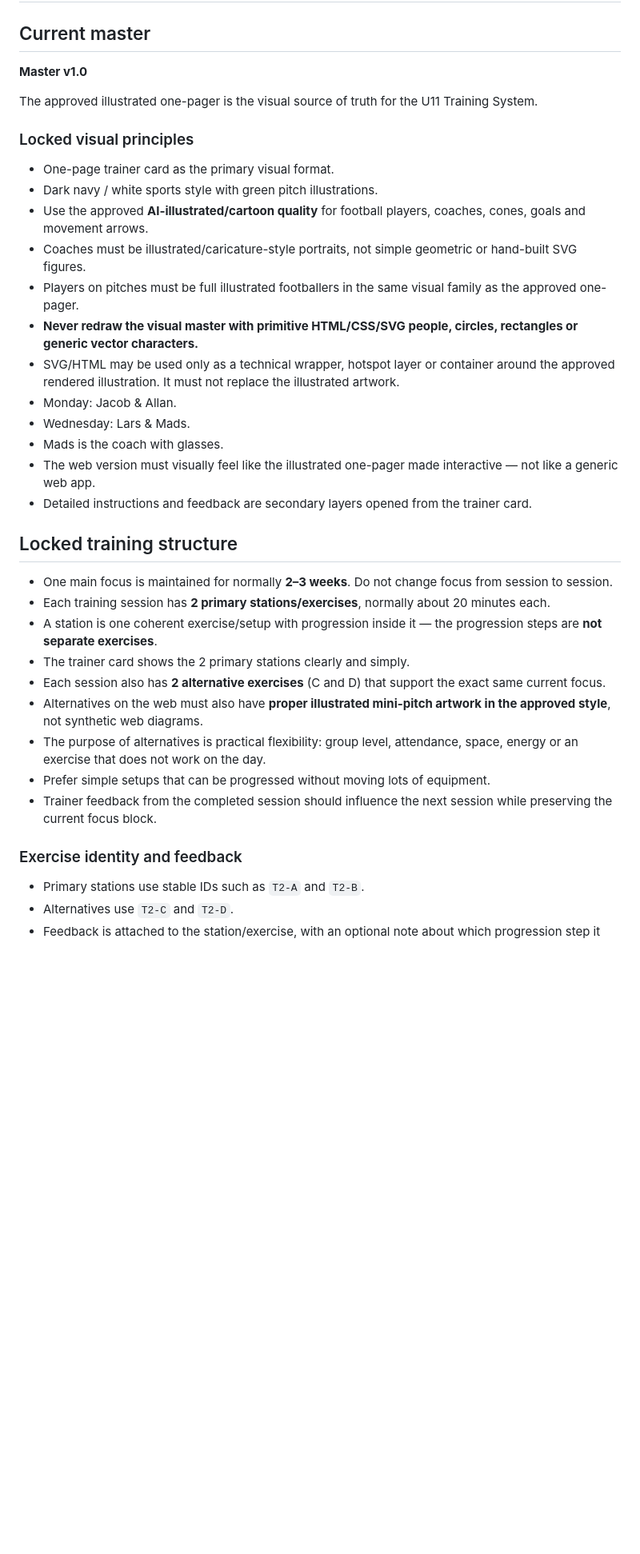
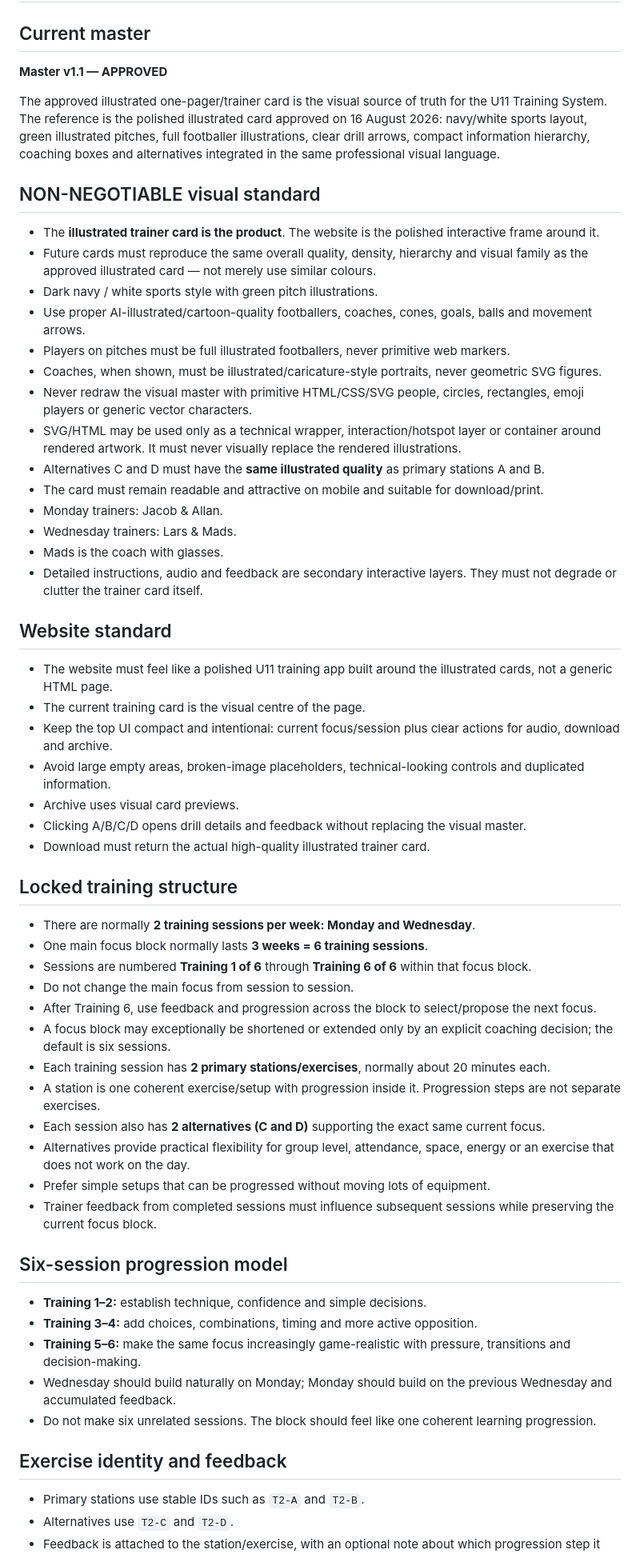
Before and after one commit to Mads-coder-1/u11-tr-ning, a Markdown page: MASTER_DESIGN.md, the part around one of its changes. Shown at 80% size. Rendered like a GitHub page; blank space fills up the shorter version.

Commit message:
Lock six-session focus cycle and approved illustrated card standard

```diff
--- a/MASTER_DESIGN.md
+++ b/MASTER_DESIGN.md
@@ -1,36 +1,57 @@
 # U11 Training System — Master Design
 
 ## Current master
-**Master v1.0**
+**Master v1.1 — APPROVED**
 
-The approved illustrated one-pager is the visual source of truth for the U11 Training System.
+The approved illustrated one-pager/trainer card is the visual source of truth for the U11 Training System. The reference is the polished illustrated card approved on 16 August 2026: navy/white sports layout, green illustrated pitches, full footballer illustrations, clear drill arrows, compact information hierarchy, coaching boxes and alternatives integrated in the same professional visual language.
 
-### Locked visual principles
-- One-page trainer card as the primary visual format.
+## NON-NEGOTIABLE visual standard
+- The **illustrated trainer card is the product**. The website is the polished interactive frame around it.
+- Future cards must reproduce the same overall quality, density, hierarchy and visual family as the approved illustrated card — not merely use similar colours.
 - Dark navy / white sports style with green pitch illustrations.
-- Use the approved **AI-illustrated/cartoon quality** for football players, coaches, cones, goals and movement arrows.
-- Coaches must be illustrated/caricature-style portraits, not simple geometric or hand-built SVG figures.
-- Players on pitches must be full illustrated footballers in the same visual family as the approved one-pager.
-- **Never redraw the visual master with primitive HTML/CSS/SVG people, circles, rectangles or generic vector characters.**
-- SVG/HTML may be used only as a technical wrapper, hotspot layer or container around the approved rendered illustration. It must not replace the illustrated artwork.
-- Monday: Jacob & Allan.
-- Wednesday: Lars & Mads.
+- Use proper AI-illustrated/cartoon-quality footballers, coaches, cones, goals, balls and movement arrows.
+- Players on pitches must be full illustrated footballers, never primitive web markers.
+- Coaches, when shown, must be illustrated/caricature-style portraits, never geometric SVG figures.
+- Never redraw the visual master with primitive HTML/CSS/SVG people, circles, rectangles, emoji players or generic vector characters.
+- SVG/HTML may be used only as a technical wrapper, interaction/hotspot layer or container around rendered artwork. It must never visually replace the rendered illustrations.
+- Alternatives C and D must have the **same illustrated quality** as primary stations A and B.
+- The card must remain readable and attractive on mobile and suitable for download/print.
+- Monday trainers: Jacob & Allan.
+- Wednesday trainers: Lars & Mads.
 - Mads is the coach with glasses.
-- The web version must visually feel like the illustrated one-pager made interactive — not like a generic web app.
-- Detailed instructions and feedback are secondary layers opened from the trainer card.
+- Detailed instructions, audio and feedback are secondary interactive layers. They must not degrade or clutter the trainer card itself.
+
+## Website standard
+- The website must feel like a polished U11 training app built around the illustrated cards, not a generic HTML page.
+- The current training card is the visual centre of the page.
+- Keep the top UI compact and intentional: current focus/session plus clear actions for audio, download and archive.
+- Avoid large empty areas, broken-image placeholders, technical-looking controls and duplicated information.
+- Archive uses visual card previews.
+- Clicking A/B/C/D opens drill details and feedback without replacing the visual master.
+- Download must return the actual high-quality illustrated trainer card.
 
 ## Locked training structure
-- One main focus is maintained for normally **2–3 weeks**. Do not change focus from session to session.
+- There are normally **2 training sessions per week: Monday and Wednesday**.
+- One main focus block normally lasts **3 weeks = 6 training sessions**.
+- Sessions are numbered **Training 1 of 6** through **Training 6 of 6** within that focus block.
+- Do not change the main focus from session to session.
+- After Training 6, use feedback and progression across the block to select/propose the next focus.
+- A focus block may exceptionally be shortened or extended only by an explicit coaching decision; the default is six sessions.
 - Each training session has **2 primary stations/exercises**, normally about 20 minutes each.
-- A station is one coherent exercise/setup with progression inside it — the progression steps are **not separate exercises**.
-- The trainer card shows the 2 primary stations clearly and simply.
-- Each session also has **2 alternative exercises** (C and D) that support the exact same current focus.
-- Alternatives on the web must also have **proper illustrated mini-pitch artwork in the approved style**, not synthetic web diagrams.
-- The purpose of alternatives is practical flexibility: group level, attendance, space, energy or an exercise that does not work on the day.
+- A station is one coherent exercise/setup with progression inside it. Progression steps are not separate exercises.
+- Each session also has **2 alternatives (C and D)** supporting the exact same current focus.
+- Alternatives provide practical flexibility for group level, attendance, space, energy or an exercise that does not work on the day.
 - Prefer simple setups that can be progressed without moving lots of equipment.
-- Trainer feedback from the completed session should influence the next session while preserving the current focus block.
+- Trainer feedback from completed sessions must influence subsequent sessions while preserving the current focus block.
 
-### Exercise identity and feedback
+## Six-session progression model
+- **Training 1–2:** establish technique, confidence and simple decisions.
+- **Training 3–4:** add choices, combinations, timing and more active opposition.
+- **Training 5–6:** make the same focus increasingly game-realistic with pressure, transitions and decision-making.
+- Wednesday should build naturally on Monday; Monday should build on the previous Wednesday and accumulated feedback.
+- Do not make six unrelated sessions. The block should feel like one coherent learning progression.
+
+## Exercise identity and feedback
 - Primary stations use stable IDs such as `T2-A` and `T2-B`.
 - Alternatives use `T2-C` and `T2-D`.
 - Feedback is attached to the station/exercise, with an optional note about which progression step it concerns.
```
Also changed, not shown: other parts of MASTER_DESIGN.md (+21 -18 lines).
